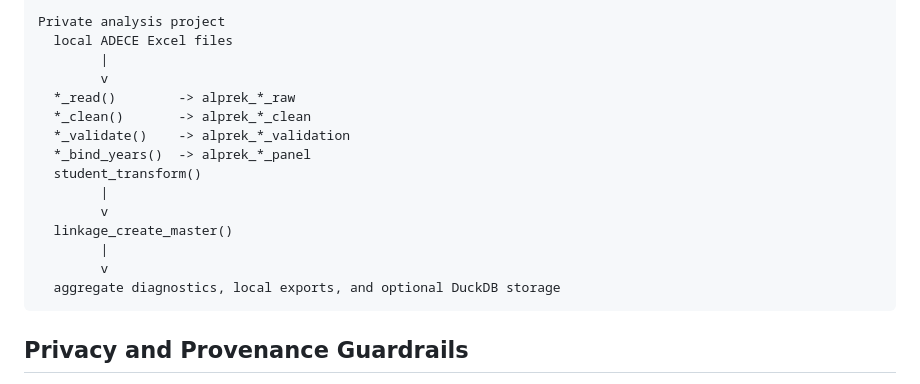
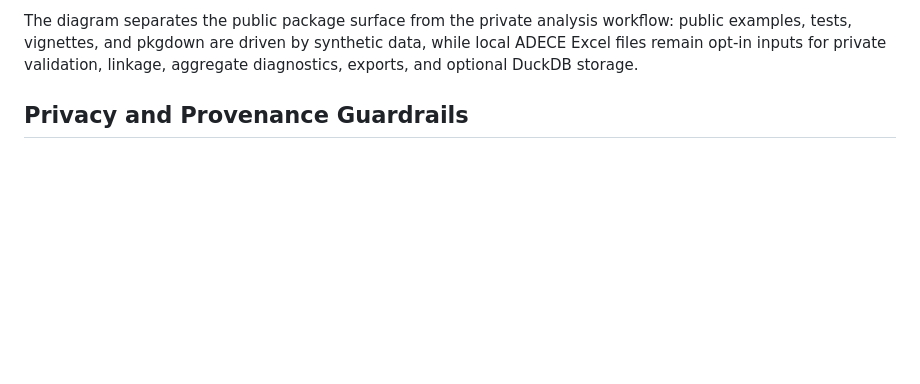
Before and after one commit to joonho112/ALprekDB, a Markdown page: README.md, the part around one of its changes. GitHub-like rendering; blank space fills up the shorter version.

````diff
--- a/README.md
+++ b/README.md
@@ -158,20 +151,8 @@ Public examples
 
-Private analysis project
-  local ADECE Excel files
-        |
-        v
-  *_read()        -> alprek_*_raw
-  *_clean()       -> alprek_*_clean
-  *_validate()    -> alprek_*_validation
-  *_bind_years()  -> alprek_*_panel
-  student_transform()
-        |
-        v
-  linkage_create_master()
-        |
-        v
-  aggregate diagnostics, local exports, and optional DuckDB storage
-```
+The diagram separates the public package surface from the private analysis
+workflow: public examples, tests, vignettes, and pkgdown are driven by synthetic
+data, while local ADECE Excel files remain opt-in inputs for private validation,
+linkage, aggregate diagnostics, exports, and optional DuckDB storage.
 
 ## Privacy and Provenance Guardrails
 
````
Also changed, not shown: other parts of README.md (+5 -12 lines).
